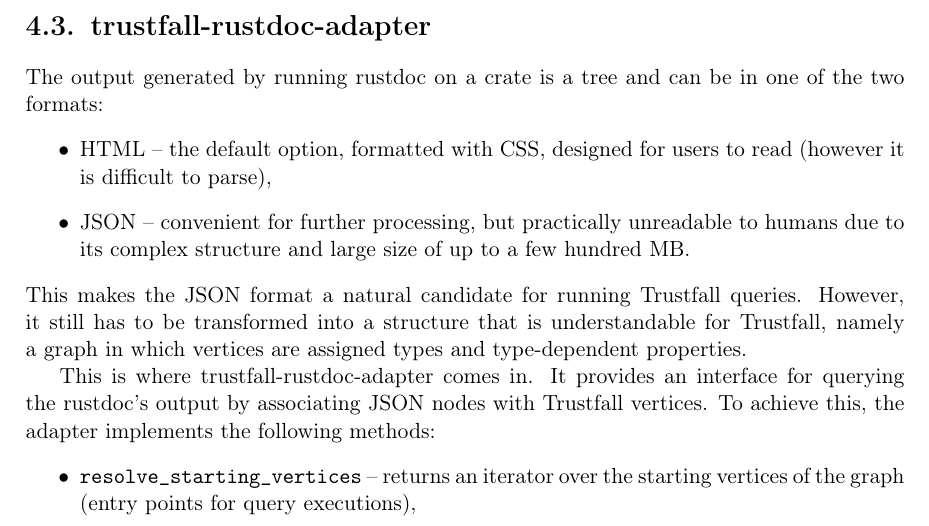
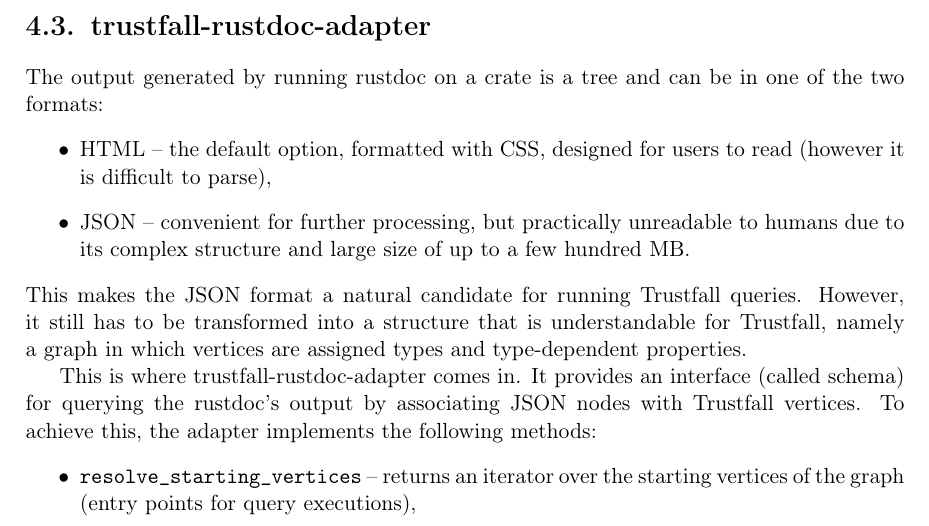
Before and after one commit to tonowak/bachelors-thesis, a LaTeX thesis (thesis-en.tex): part of page 26 of 41, cut so that both start at the same text. Compiled offline with pdfLaTeX.

Commit message:
Define `schema` (#34)
* Define `schema`

* Go with the short version

* oops

```diff
--- a/thesis-en.tex
+++ b/thesis-en.tex
@@ -685,7 +685,7 @@ This makes the JSON format a~natural candidate for running Trustfall queries. Ho
 to be transformed into a~structure that is understandable for Trustfall, namely a~graph in which
 vertices are assigned types and type-dependent properties.
 
-This is where trustfall-rustdoc-adapter comes in. It provides an interface for querying
+This is where trustfall-rustdoc-adapter comes in. It provides an interface (called schema) for querying
 the rustdoc's output by associating JSON nodes with Trustfall vertices. To achieve this, the adapter
 implements the following methods:
 \begin{itemize}
```
